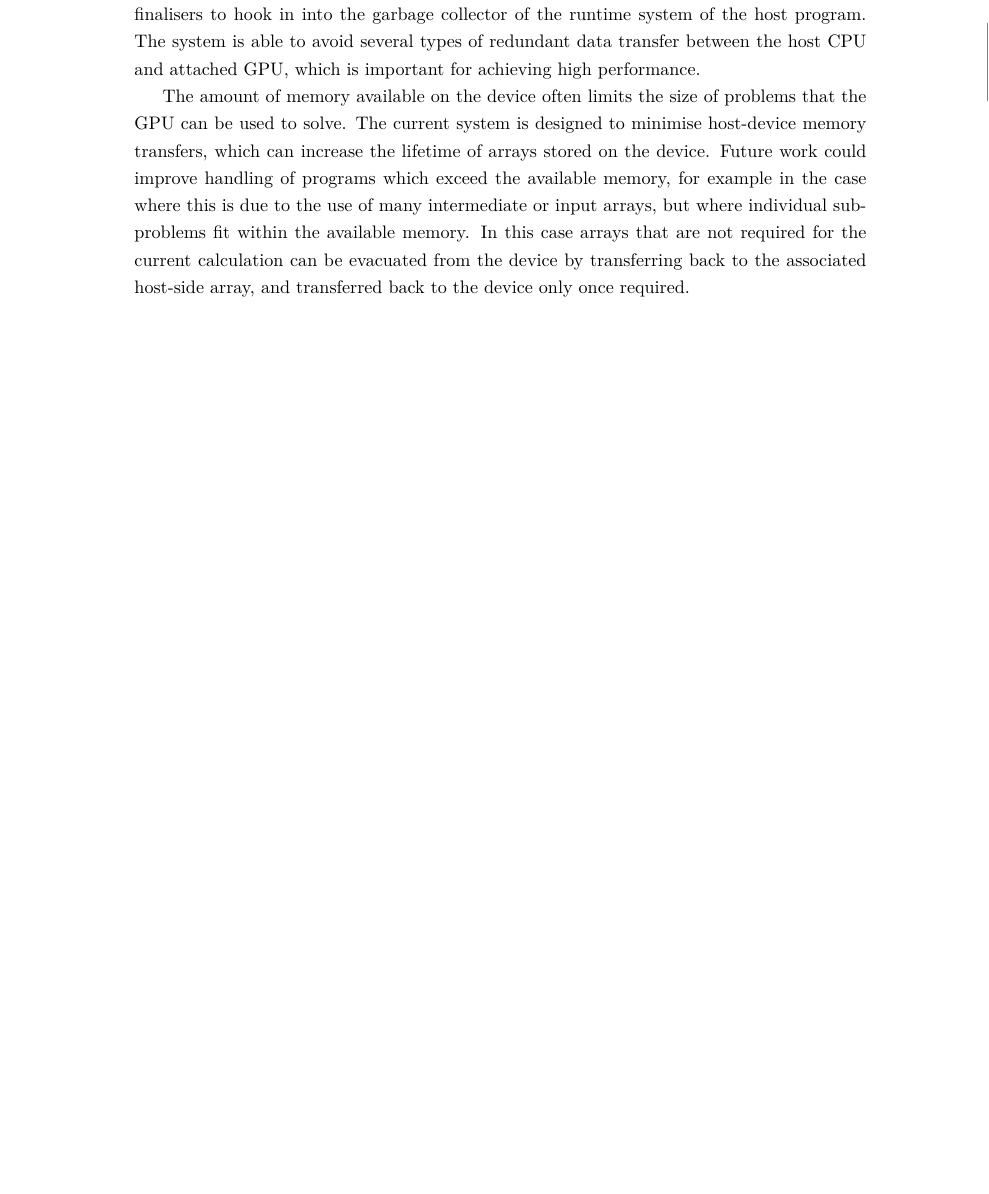
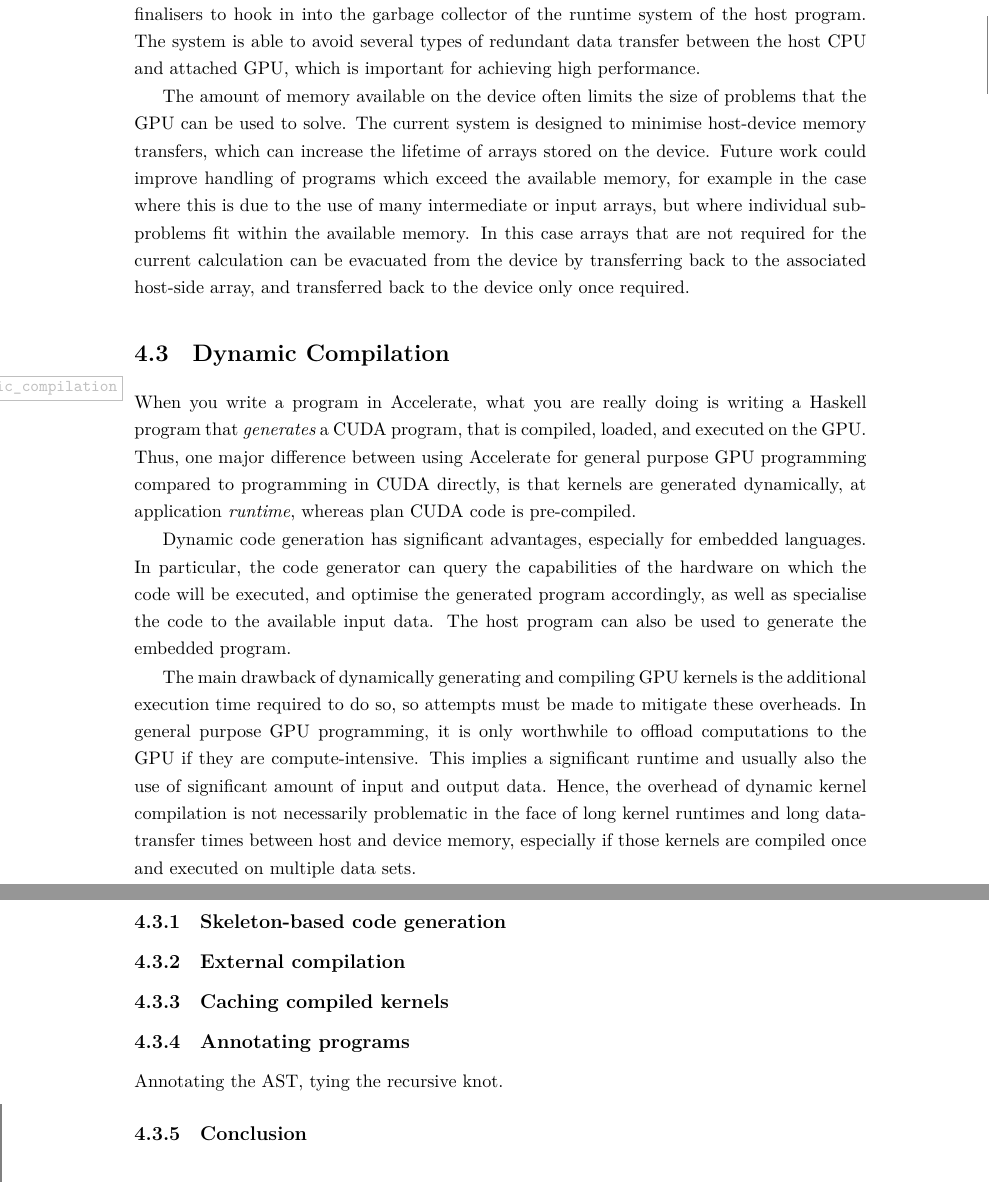
Before and after one commit to tmcdonell/thesis, a LaTeX thesis (thesis.tex, which reads sections/04-implementation.tex): part of page 42 of 117 before the commit and two parts of pages 42 and 43 of 119 after it, the two joined at a grey line, cut so that both start at the same text, the shorter picture padded with empty space. Compiled offline with XeLaTeX.

Commit message:
sec 4: dynamic code generation intro

```diff
--- a/sections/04-implementation.tex
+++ b/sections/04-implementation.tex
@@ -754,7 +754,43 @@ associated host-side array, and transferred back to the device only once
 required.
 
 
+\section{Dynamic Compilation}
+\label{sec:dynamic_compilation}
 
+When you write a program in Accelerate, what you are really doing is writing a
+Haskell program that \emph{generates} a CUDA program, that is compiled, loaded,
+and executed on the GPU\@. Thus, one major difference between using Accelerate
+for general purpose GPU programming compared to programming in CUDA directly, is
+that kernels are generated dynamically, at application \emph{runtime}, whereas
+plan CUDA code is pre-compiled.
+
+Dynamic code generation has significant advantages, especially for embedded
+languages. In particular, the code generator can query the capabilities of the
+hardware on which the code will be executed, and optimise the generated program
+accordingly, as well as specialise the code to the available input data. The
+host program can also be used to generate the embedded program.
+
+The main drawback of dynamically generating and compiling GPU kernels is the
+additional execution time required to do so, so attempts must be made to
+mitigate these overheads. In general purpose GPU programming, it is only
+worthwhile to offload computations to the GPU if they are compute-intensive.
+This implies a significant runtime and usually also the use of significant
+amount of input and output data. Hence, the overhead of dynamic kernel
+compilation is not necessarily problematic in the face of long kernel runtimes
+and long data-transfer times between host and device memory, especially if those
+kernels are compiled once and executed on multiple data sets.
+
+
+\subsection{Skeleton-based code generation}
+
+\subsection{External compilation}
+
+\subsection{Caching compiled kernels}
+
+\subsection{Annotating programs}
+Annotating the AST, tying the recursive knot.
+
+\subsection{Conclusion}
 
 \endinput
 \section{EDSL Basics}
```
Also changed, not shown: sections/04-implementation.tex (2 more changed lines).
